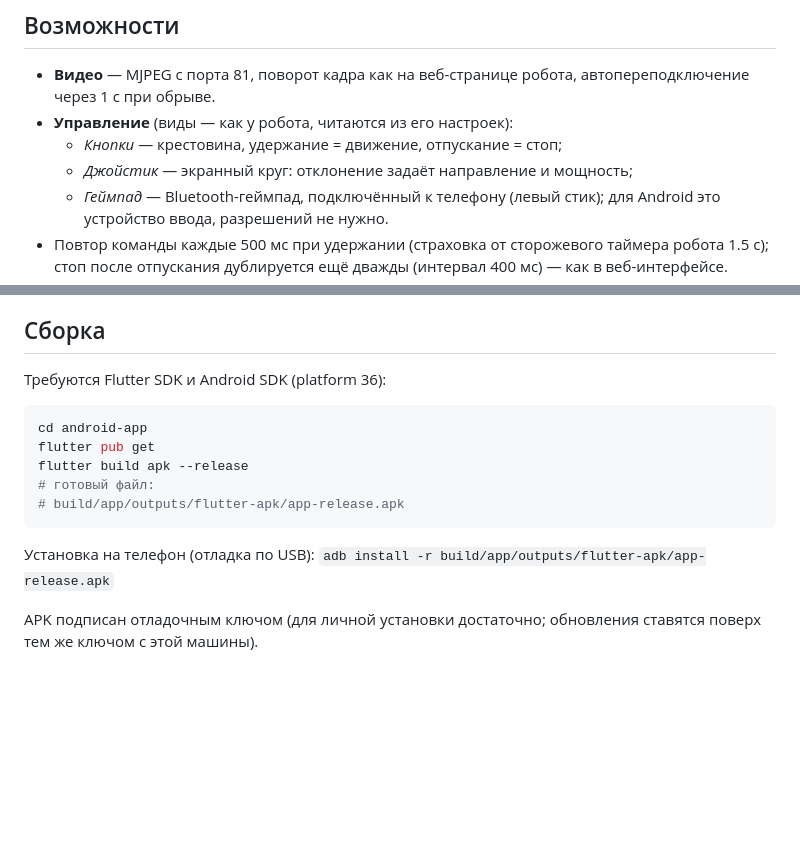
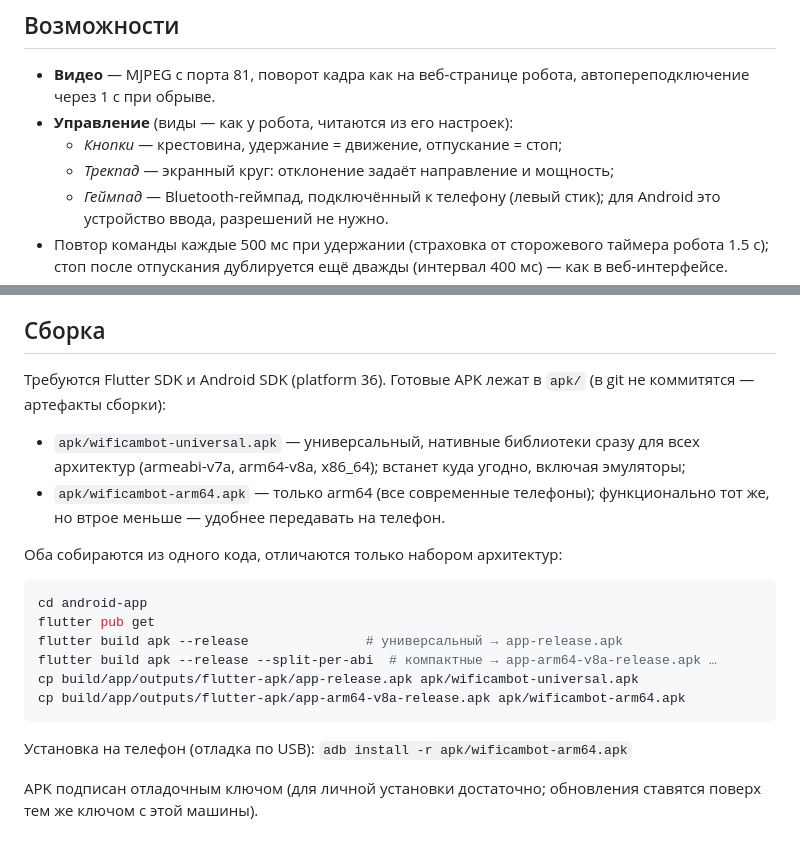
Before and after one commit to planer-pro/WiFiCamBot, a Markdown page: android-app/README.md, 2 parts joined by grey strips. GitHub-like rendering; blank space fills up the shorter version.

Commit message:
android-app/README: оба варианта APK в apk/, «Джойстик» → «Трекпад»
Co-Authored-By: Claude <noreply@anthropic.com>

````diff
--- a/android-app/README.md
+++ b/android-app/README.md
@@ -10,7 +10,7 @@ Flutter-приложение для управления роботом WiFiCamB
   автопереподключение через 1 с при обрыве.
 - **Управление** (виды — как у робота, читаются из его настроек):
   - *Кнопки* — крестовина, удержание = движение, отпускание = стоп;
-  - *Джойстик* — экранный круг: отклонение задаёт направление и мощность;
+  - *Трекпад* — экранный круг: отклонение задаёт направление и мощность;
   - *Геймпад* — Bluetooth-геймпад, подключённый к телефону (левый стик);
     для Android это устройство ввода, разрешений не нужно.
 - Повтор команды каждые 500 мс при удержании (страховка от сторожевого
@@ -31,17 +31,27 @@ Flutter-приложение для управления роботом WiFiCamB
 
 ## Сборка
 
-Требуются Flutter SDK и Android SDK (platform 36):
+Требуются Flutter SDK и Android SDK (platform 36). Готовые APK лежат в `apk/`
+(в git не коммитятся — артефакты сборки):
+
+- `apk/wificambot-universal.apk` — универсальный, нативные библиотеки сразу
+  для всех архитектур (armeabi-v7a, arm64-v8a, x86_64); встанет куда угодно,
+  включая эмуляторы;
+- `apk/wificambot-arm64.apk` — только arm64 (все современные телефоны);
+  функционально тот же, но втрое меньше — удобнее передавать на телефон.
+
+Оба собираются из одного кода, отличаются только набором архитектур:
 
 ```bash
 cd android-app
 flutter pub get
-flutter build apk --release
-# готовый файл:
-# build/app/outputs/flutter-apk/app-release.apk
+flutter build apk --release               # универсальный → app-release.apk
+flutter build apk --release --split-per-abi  # компактные → app-arm64-v8a-release.apk …
+cp build/app/outputs/flutter-apk/app-release.apk apk/wificambot-universal.apk
+cp build/app/outputs/flutter-apk/app-arm64-v8a-release.apk apk/wificambot-arm64.apk
 ```
 
-Установка на телефон (отладка по USB): `adb install -r build/app/outputs/flutter-apk/app-release.apk`
+Установка на телефон (отладка по USB): `adb install -r apk/wificambot-arm64.apk`
 
 APK подписан отладочным ключом (для личной установки достаточно; обновления
 ставятся поверх тем же ключом с этой машины).
````
